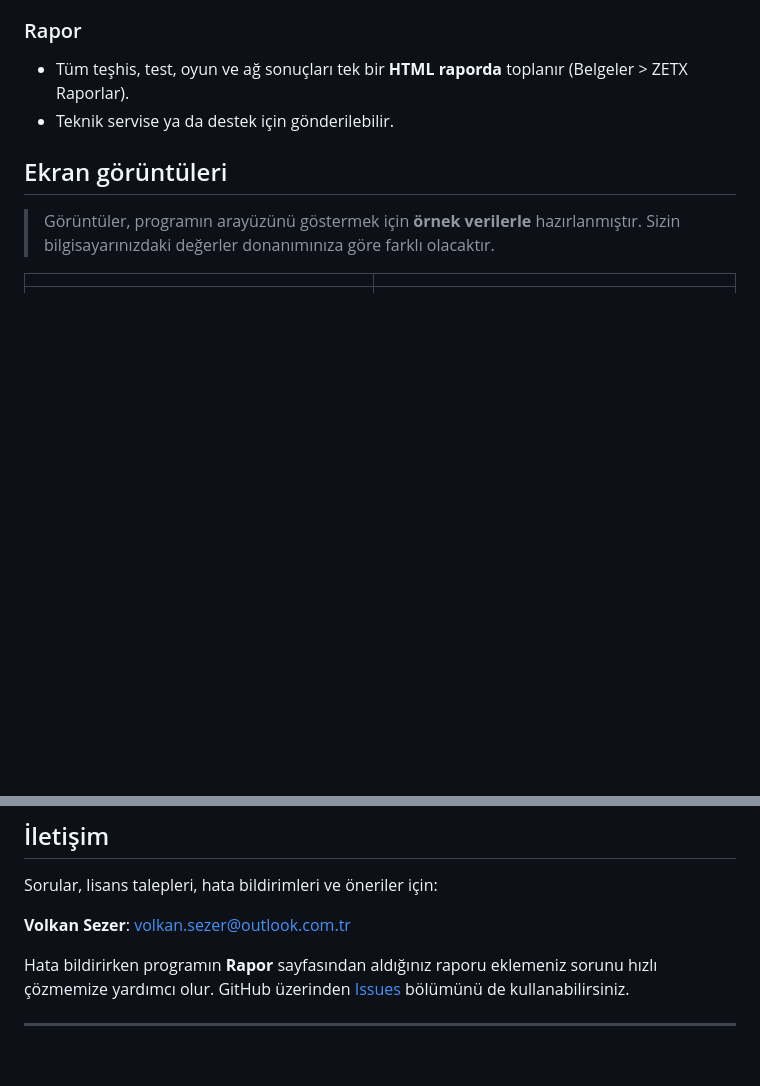
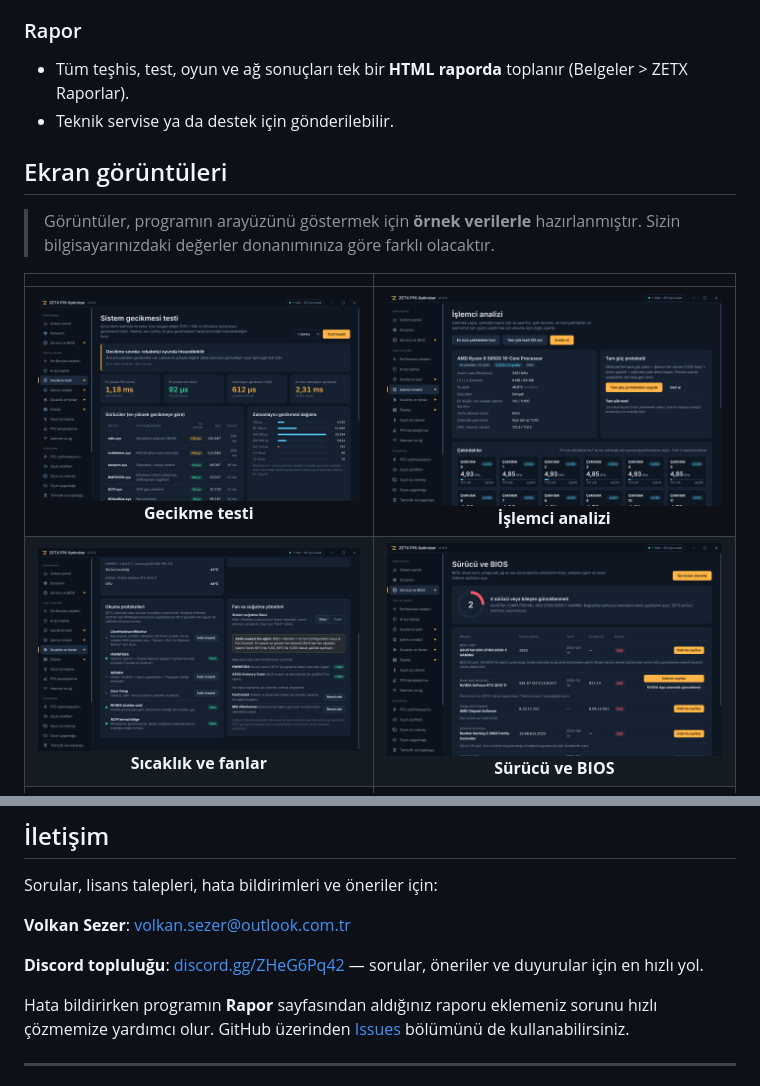
Before and after one commit to wolkansezer/ZETX-FPS-Optimizer, a Markdown page: README.md, 2 parts joined by grey strips. Rendered like a GitHub page; pictures changed too: docs/screenshots/cpu.png (added), docs/screenshots/drivers.png (added), docs/screenshots/latency.png (added); blank space fills up the shorter version.

```diff
--- a/README.md
+++ b/README.md
@@ -166,6 +191,8 @@ Ekran kartı paneli (NVIDIA / AMD) ve oyun içi ayarlar için kartınıza özel
 
 | | |
 | :---: | :---: |
+| ![Gecikme testi](docs/screenshots/latency.png) **Gecikme testi** | ![İşlemci analizi](docs/screenshots/cpu.png) **İşlemci analizi** |
+| ![Sıcaklık ve fanlar](docs/screenshots/thermal.png) **Sıcaklık ve fanlar** | ![Sürücü ve BIOS](docs/screenshots/drivers.png) **Sürücü ve BIOS** |
 | ![Oyun profilleri](docs/screenshots/gprofiles.png) **Oyun profilleri** | ![Oyun içi overlay](docs/screenshots/overlay.png) **Oyun içi overlay** |
 | ![FPS karşılaştırma](docs/screenshots/compare.png) **FPS karşılaştırma** | ![Paylaşım kartı](docs/screenshots/share-card.png) **Paylaşım kartı** |
 | ![Arıza teşhisi](docs/screenshots/diag.png) **Arıza teşhisi** | ![FPS optimizasyonu](docs/screenshots/opt.png) **Tek tık FPS optimizasyonu** |
@@ -281,6 +308,8 @@ Sorular, lisans talepleri, hata bildirimleri ve öneriler için:
 
 **Volkan Sezer**: [volkan.sezer@outlook.com.tr](mailto:volkan.sezer@outlook.com.tr)
 
+**Discord topluluğu**: [discord.gg/ZHeG6Pq42](https://discord.gg/ZHeG6Pq42) — sorular, öneriler ve duyurular için en hızlı yol.
+
 Hata bildirirken programın **Rapor** sayfasından aldığınız raporu eklemeniz sorunu hızlı çözmemize yardımcı olur. GitHub üzerinden [Issues](https://github.com/wolkansezer/ZETX-FPS-Optimizer/issues) bölümünü de kullanabilirsiniz.
 
 ---
```
Also changed, not shown: other parts of README.md (+25 -0 lines), CHANGELOG.md (+19 -0 lines), 1 other file.
